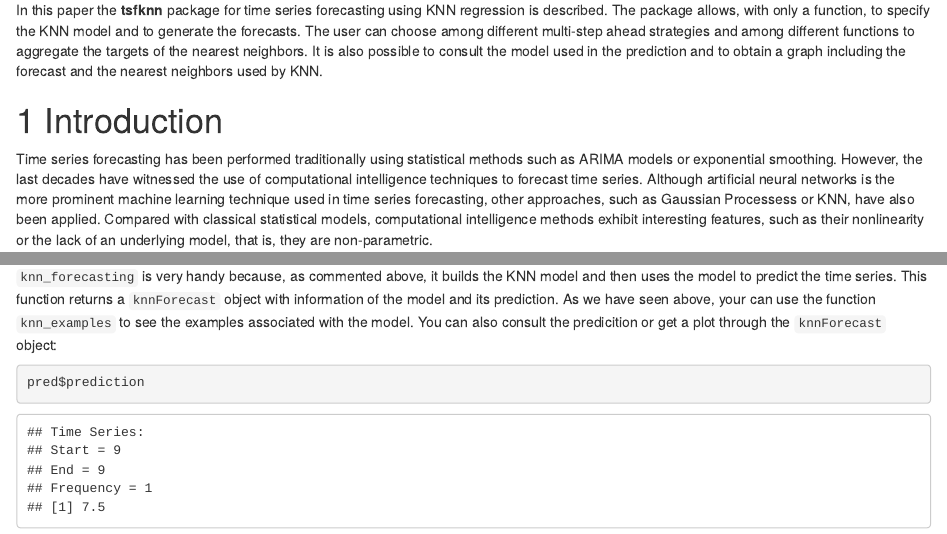
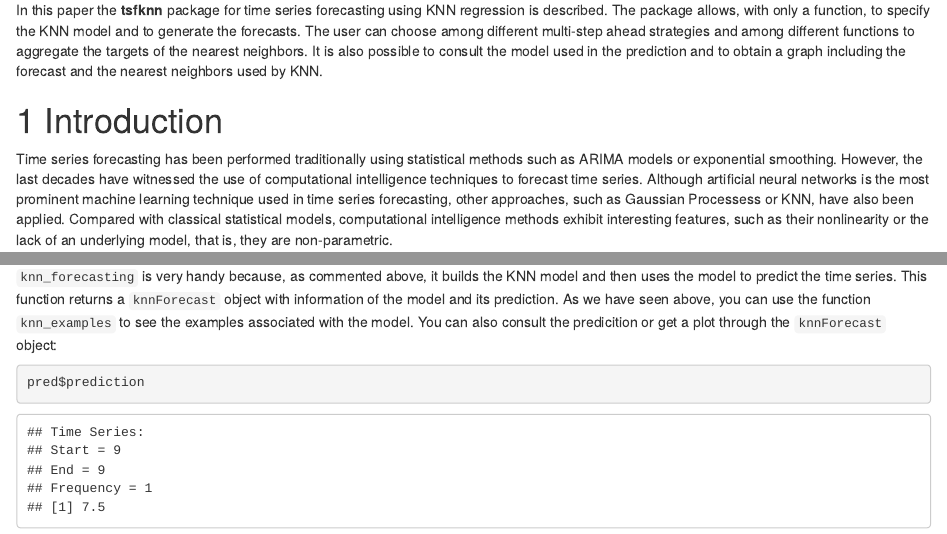
Before and after one commit to franciscomartinezdelrio/tsfknn, an R Markdown document (vignettes/tsfknn.Rmd): the page in a window 1100 px wide, from 170 px down, and a second part further down, joined at a grey line. Rendered offline with R 4.5, knitr and Pandoc, with nearby package versions; some code elsewhere in the file could not run offline.

Commit message:
correct grammar errors and typos

````diff
--- a/vignettes/tsfknn.Rmd
+++ b/vignettes/tsfknn.Rmd
@@ -27,7 +27,7 @@ multi-step ahead strategies and among different functions to aggregate the targe
 Time series forecasting has been performed traditionally using statistical methods such as ARIMA models or exponential smoothing.
 However, the last decades have witnessed the use of computational intelligence
 techniques to forecast time series. Although artificial neural networks is the
-more prominent machine learning technique used in time series forecasting,
+most prominent machine learning technique used in time series forecasting,
 other approaches, such as Gaussian Processess or KNN, have also been applied.
 Compared with classical statistical models, computational intelligence methods exhibit interesting features, such as their nonlinearity or the lack of an underlying model, that is, they are non-parametric.
 
@@ -97,7 +97,7 @@ Let us see the main arguments of this function:
 `knn_forecasting` is very handy because, as commented above, it builds the
 KNN model and then uses the model to predict the time series. This function
 returns a `knnForecast` object with information of the model and its
-prediction. As we have seen above, your can use the function `knn_examples` to see the examples associated with the model. You can also consult the predicition or get a plot through the `knnForecast` object:
+prediction. As we have seen above, you can use the function `knn_examples` to see the examples associated with the model. You can also consult the predicition or get a plot through the `knnForecast` object:
 
 ```{r}
 pred$prediction
````
